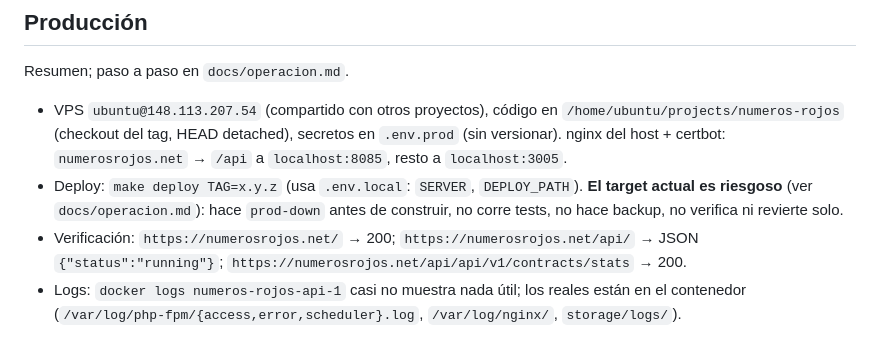
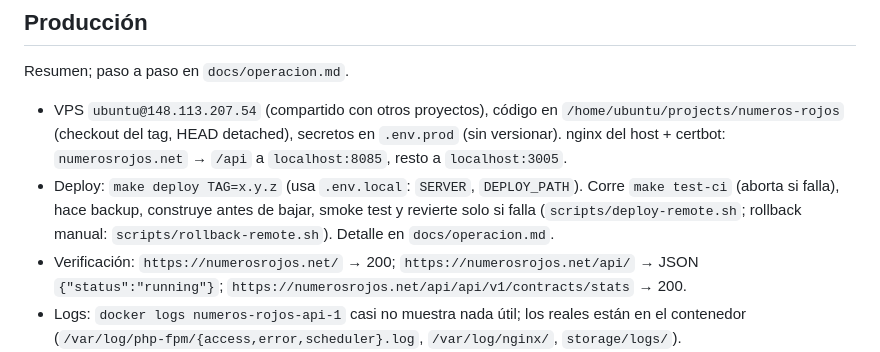
Before and after one commit to glesende/numeros-rojos, a Markdown page: CLAUDE.md, the part around the change. GitHub-like rendering.

```diff
--- a/CLAUDE.md
+++ b/CLAUDE.md
@@ -29,7 +29,7 @@ Portal de transparencia del Club Atlético Independiente (Argentina): economía
 ## Producción
 Resumen; paso a paso en `docs/operacion.md`.
 - VPS `ubuntu@148.113.207.54` (compartido con otros proyectos), código en `/home/ubuntu/projects/numeros-rojos` (checkout del tag, HEAD detached), secretos en `.env.prod` (sin versionar). nginx del host + certbot: `numerosrojos.net` → `/api` a `localhost:8085`, resto a `localhost:3005`.
-- Deploy: `make deploy TAG=x.y.z` (usa `.env.local`: `SERVER`, `DEPLOY_PATH`). **El target actual es riesgoso** (ver `docs/operacion.md`): hace `prod-down` antes de construir, no corre tests, no hace backup, no verifica ni revierte solo.
+- Deploy: `make deploy TAG=x.y.z` (usa `.env.local`: `SERVER`, `DEPLOY_PATH`). Corre `make test-ci` (aborta si falla), hace backup, construye antes de bajar, smoke test y revierte solo si falla (`scripts/deploy-remote.sh`; rollback manual: `scripts/rollback-remote.sh`). Detalle en `docs/operacion.md`.
 - Verificación: `https://numerosrojos.net/` → 200; `https://numerosrojos.net/api/` → JSON `{"status":"running"}`; `https://numerosrojos.net/api/api/v1/contracts/stats` → 200.
 - Logs: `docker logs numeros-rojos-api-1` casi no muestra nada útil; los reales están en el contenedor (`/var/log/php-fpm/{access,error,scheduler}.log`, `/var/log/nginx/`, `storage/logs/`).
 - **No hay backup de la base de datos** (ni cron ni dumps). Antes de cualquier migración destructiva hay que volcar a mano (ver `docs/operacion.md`).
```
Also changed, not shown: docs/operacion.md (+25 -12 lines).
